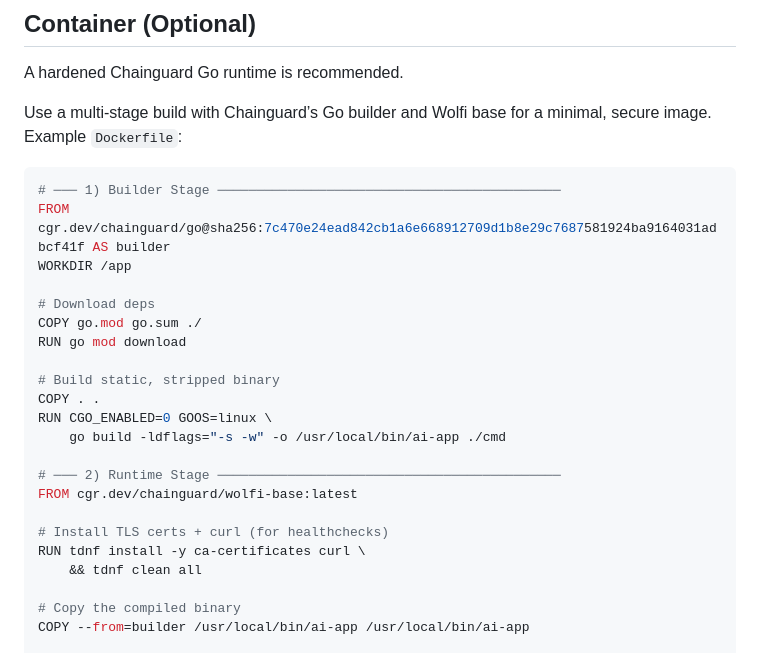
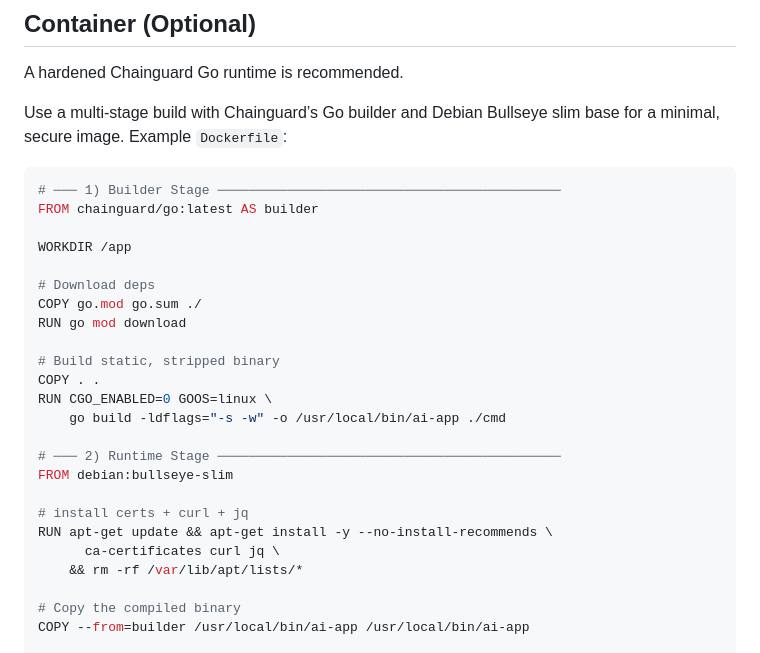
Before and after one commit to schoolboylurk/data-sentinel, a Markdown page: README.md, the part around the change. GitHub-like rendering.

Commit message:
Update README.md
Signed-off-by: schoolboylurk <102180120+schoolboylurk@users.noreply.github.com>

````diff
--- a/README.md
+++ b/README.md
@@ -113,10 +113,11 @@ permit group add kids bob_kid
 ## Container (Optional)
 A hardened Chainguard Go runtime is recommended.
 
-Use a multi-stage build with Chainguard’s Go builder and Wolfi base for a minimal, secure image. Example `Dockerfile`:
+Use a multi-stage build with Chainguard’s Go builder and Debian Bullseye slim base for a minimal, secure image. Example `Dockerfile`:
 ```dockerfile
 # ─── 1) Builder Stage ────────────────────────────────────────────
-FROM cgr.dev/chainguard/go@sha256:7c470e24ead842cb1a6e668912709d1b8e29c7687581924ba9164031adbcf41f AS builder
+FROM chainguard/go:latest AS builder
+
 WORKDIR /app
 
 # Download deps
@@ -129,11 +130,12 @@ RUN CGO_ENABLED=0 GOOS=linux \
     go build -ldflags="-s -w" -o /usr/local/bin/ai-app ./cmd
 
 # ─── 2) Runtime Stage ────────────────────────────────────────────
-FROM cgr.dev/chainguard/wolfi-base:latest
+FROM debian:bullseye-slim
 
-# Install TLS certs + curl (for healthchecks)
-RUN tdnf install -y ca-certificates curl \
-    && tdnf clean all
+# install certs + curl + jq
+RUN apt-get update && apt-get install -y --no-install-recommends \
+      ca-certificates curl jq \
+    && rm -rf /var/lib/apt/lists/*
 
 # Copy the compiled binary
 COPY --from=builder /usr/local/bin/ai-app /usr/local/bin/ai-app
````
